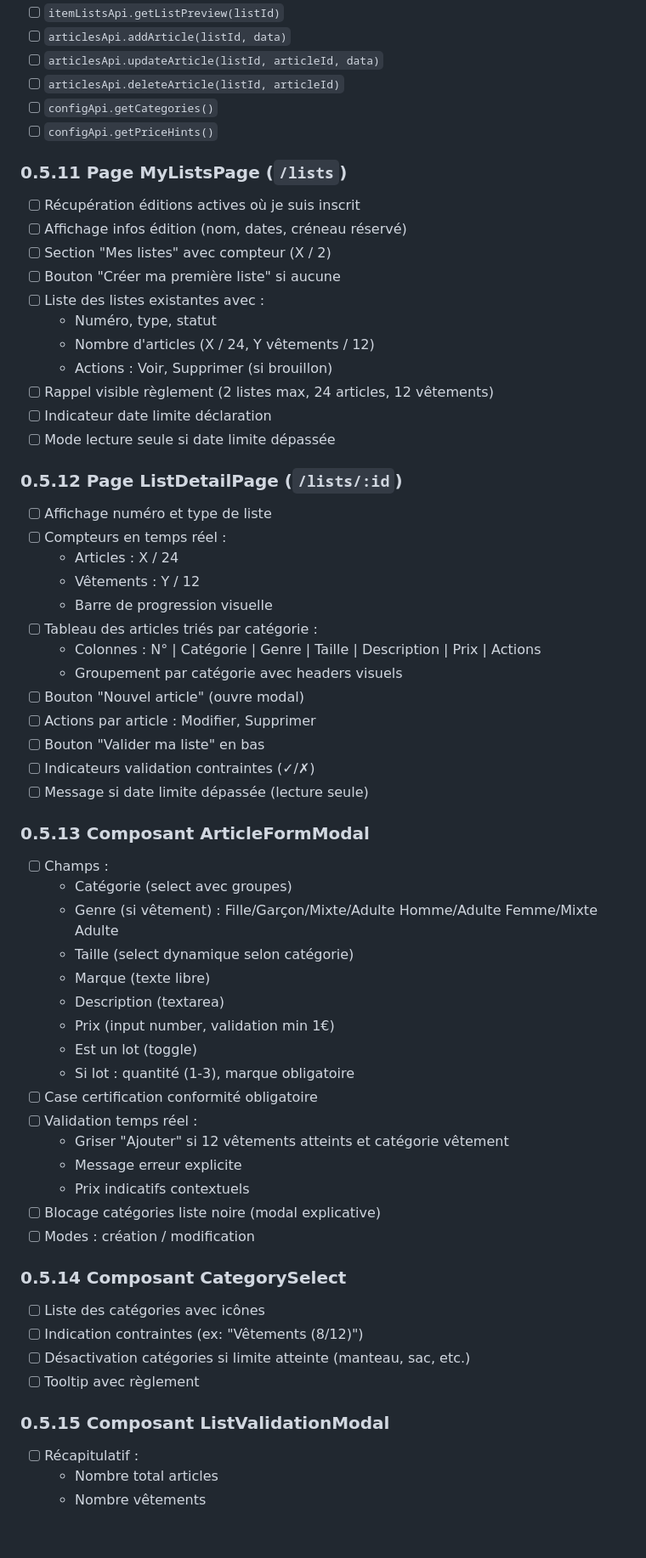
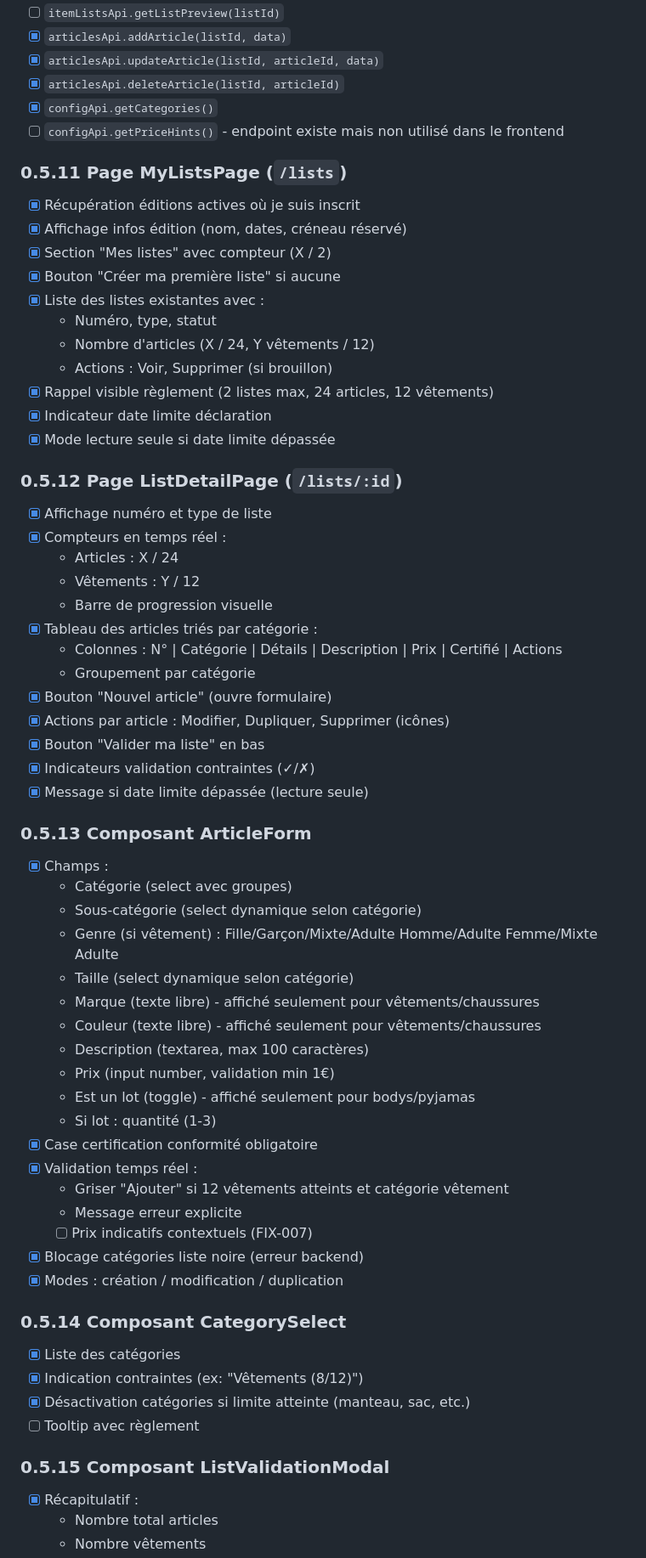
Before and after one commit to ALPE-Plaisance-du-Touch/Gestionnaire-de-Bourse-ALPE, a Markdown page: TODO-US-002.md, the part around one of its changes. Shown at 85% size. Rendered like a GitHub page; blank space fills up the shorter version.

```diff
--- a/TODO-US-002.md
+++ b/TODO-US-002.md
@@ -132,63 +132,65 @@ Le déposant inscrit à une édition doit pouvoir créer ses listes (max 2) et y
 - [ ] `itemListsApi.getListPreview(listId)`
-- [ ] `articlesApi.addArticle(listId, data)`
-- [ ] `articlesApi.updateArticle(listId, articleId, data)`
-- [ ] `articlesApi.deleteArticle(listId, articleId)`
-- [ ] `configApi.getCategories()`
-- [ ] `configApi.getPriceHints()`
+- [x] `articlesApi.addArticle(listId, data)`
+- [x] `articlesApi.updateArticle(listId, articleId, data)`
+- [x] `articlesApi.deleteArticle(listId, articleId)`
+- [x] `configApi.getCategories()`
+- [ ] `configApi.getPriceHints()` - endpoint existe mais non utilisé dans le frontend
 
 ### 0.5.11 Page MyListsPage (`/lists`)
-- [ ] Récupération éditions actives où je suis inscrit
-- [ ] Affichage infos édition (nom, dates, créneau réservé)
-- [ ] Section "Mes listes" avec compteur (X / 2)
-- [ ] Bouton "Créer ma première liste" si aucune
-- [ ] Liste des listes existantes avec :
+- [x] Récupération éditions actives où je suis inscrit
+- [x] Affichage infos édition (nom, dates, créneau réservé)
+- [x] Section "Mes listes" avec compteur (X / 2)
+- [x] Bouton "Créer ma première liste" si aucune
+- [x] Liste des listes existantes avec :
   - Numéro, type, statut
   - Nombre d'articles (X / 24, Y vêtements / 12)
   - Actions : Voir, Supprimer (si brouillon)
-- [ ] Rappel visible règlement (2 listes max, 24 articles, 12 vêtements)
-- [ ] Indicateur date limite déclaration
-- [ ] Mode lecture seule si date limite dépassée
+- [x] Rappel visible règlement (2 listes max, 24 articles, 12 vêtements)
+- [x] Indicateur date limite déclaration
+- [x] Mode lecture seule si date limite dépassée
 
 ### 0.5.12 Page ListDetailPage (`/lists/:id`)
-- [ ] Affichage numéro et type de liste
-- [ ] Compteurs en temps réel :
+- [x] Affichage numéro et type de liste
+- [x] Compteurs en temps réel :
   - Articles : X / 24
   - Vêtements : Y / 12
   - Barre de progression visuelle
-- [ ] Tableau des articles triés par catégorie :
-  - Colonnes : N° | Catégorie | Genre | Taille | Description | Prix | Actions
-  - Groupement par catégorie avec headers visuels
-- [ ] Bouton "Nouvel article" (ouvre modal)
-- [ ] Actions par article : Modifier, Supprimer
-- [ ] Bouton "Valider ma liste" en bas
-- [ ] Indicateurs validation contraintes (✓/✗)
-- [ ] Message si date limite dépassée (lecture seule)
+- [x] Tableau des articles triés par catégorie :
+  - Colonnes : N° | Catégorie | Détails | Description | Prix | Certifié | Actions
+  - Groupement par catégorie
+- [x] Bouton "Nouvel article" (ouvre formulaire)
+- [x] Actions par article : Modifier, Dupliquer, Supprimer (icônes)
+- [x] Bouton "Valider ma liste" en bas
+- [x] Indicateurs validation contraintes (✓/✗)
+- [x] Message si date limite dépassée (lecture seule)
 
-### 0.5.13 Composant ArticleFormModal
-- [ ] Champs :
+### 0.5.13 Composant ArticleForm
+- [x] Champs :
   - Catégorie (select avec groupes)
+  - Sous-catégorie (select dynamique selon catégorie)
   - Genre (si vêtement) : Fille/Garçon/Mixte/Adulte Homme/Adulte Femme/Mixte Adulte
   - Taille (select dynamique selon catégorie)
-  - Marque (texte libre)
-  - Description (textarea)
+  - Marque (texte libre) - affiché seulement pour vêtements/chaussures
+  - Couleur (texte libre) - affiché seulement pour vêtements/chaussures
+  - Description (textarea, max 100 caractères)
   - Prix (input number, validation min 1€)
-  - Est un lot (toggle)
-  - Si lot : quantité (1-3), marque obligatoire
-- [ ] Case certification conformité obligatoire
-- [ ] Validation temps réel :
+  - Est un lot (toggle) - affiché seulement pour bodys/pyjamas
+  - Si lot : quantité (1-3)
+- [x] Case certification conformité obligatoire
+- [x] Validation temps réel :
   - Griser "Ajouter" si 12 vêtements atteints et catégorie vêtement
   - Message erreur explicite
-  - Prix indicatifs contextuels
-- [ ] Blocage catégories liste noire (modal explicative)
-- [ ] Modes : création / modification
+  - [ ] Prix indicatifs contextuels (FIX-007)
+- [x] Blocage catégories liste noire (erreur backend)
+- [x] Modes : création / modification / duplication
 
 ### 0.5.14 Composant CategorySelect
-- [ ] Liste des catégories avec icônes
-- [ ] Indication contraintes (ex: "Vêtements (8/12)")
-- [ ] Désactivation catégories si limite atteinte (manteau, sac, etc.)
+- [x] Liste des catégories
+- [x] Indication contraintes (ex: "Vêtements (8/12)")
+- [x] Désactivation catégories si limite atteinte (manteau, sac, etc.)
 - [ ] Tooltip avec règlement
 
 ### 0.5.15 Composant ListValidationModal
-- [ ] Récapitulatif :
+- [x] Récapitulatif :
   - Nombre total articles
   - Nombre vêtements
```
Also changed, not shown: other parts of TODO-US-002.md (+114 -132 lines).
